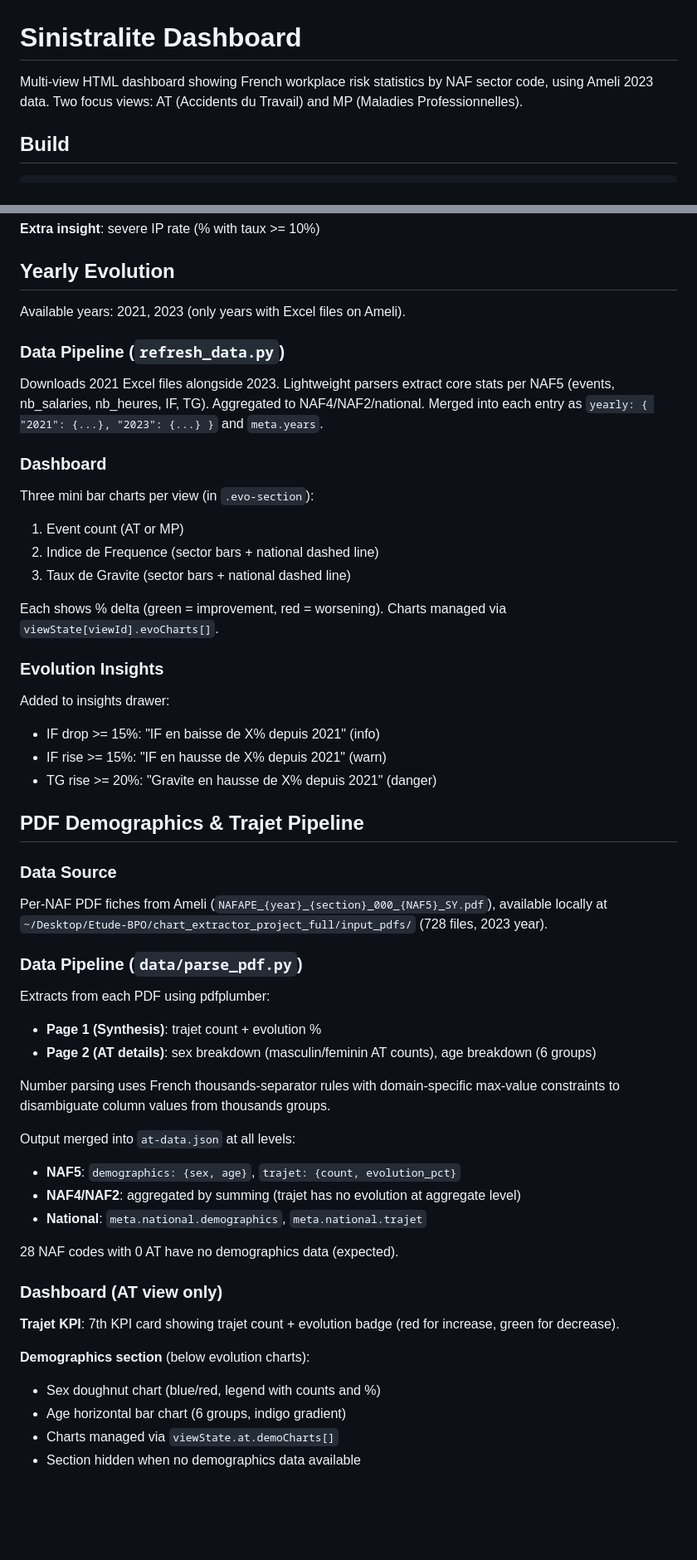
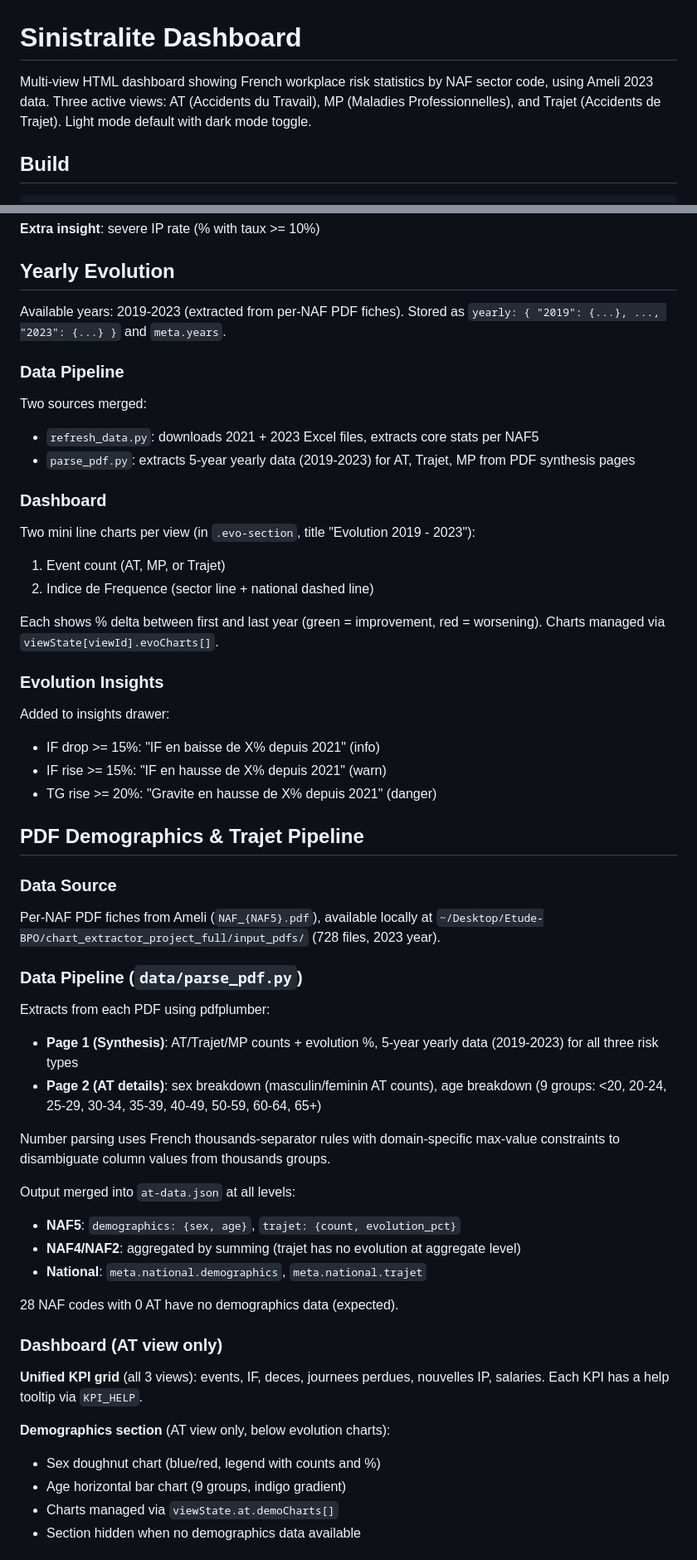
Before and after one commit to ayming-france/tableau-at-naf, a Markdown page: dashboard/CLAUDE.md, 2 parts joined by grey strips. Shown at 83% size. Rendered like a GitHub page; blank space fills up the shorter version.

Commit message:
Update project docs to reflect current dashboard state
Phase 1 done, Phase 2 partial. Nav-rail, 3 active views,
5-year evolution, unified KPIs, 9 age groups, line charts.

```diff
--- a/dashboard/CLAUDE.md
+++ b/dashboard/CLAUDE.md
@@ -1,6 +1,6 @@
 # Sinistralite Dashboard
 
-Multi-view HTML dashboard showing French workplace risk statistics by NAF sector code, using Ameli 2023 data. Two focus views: AT (Accidents du Travail) and MP (Maladies Professionnelles).
+Multi-view HTML dashboard showing French workplace risk statistics by NAF sector code, using Ameli 2023 data. Three active views: AT (Accidents du Travail), MP (Maladies Professionnelles), and Trajet (Accidents de Trajet). Light mode default with dark mode toggle.
 
 ## Build
 
@@ -97,20 +98,21 @@ No top-10 cap. Show ALL matching entries.
 
 ## Yearly Evolution
 
-Available years: 2021, 2023 (only years with Excel files on Ameli).
+Available years: 2019-2023 (extracted from per-NAF PDF fiches). Stored as `yearly: { "2019": {...}, ..., "2023": {...} }` and `meta.years`.
 
-### Data Pipeline (`refresh_data.py`)
+### Data Pipeline
 
-Downloads 2021 Excel files alongside 2023. Lightweight parsers extract core stats per NAF5 (events, nb_salaries, nb_heures, IF, TG). Aggregated to NAF4/NAF2/national. Merged into each entry as `yearly: { "2021": {...}, "2023": {...} }` and `meta.years`.
+Two sources merged:
+- `refresh_data.py`: downloads 2021 + 2023 Excel files, extracts core stats per NAF5
+- `parse_pdf.py`: extracts 5-year yearly data (2019-2023) for AT, Trajet, MP from PDF synthesis pages
 
 ### Dashboard
 
-Three mini bar charts per view (in `.evo-section`):
-1. Event count (AT or MP)
-2. Indice de Frequence (sector bars + national dashed line)
-3. Taux de Gravite (sector bars + national dashed line)
+Two mini line charts per view (in `.evo-section`, title "Evolution 2019 - 2023"):
+1. Event count (AT, MP, or Trajet)
+2. Indice de Frequence (sector line + national dashed line)
 
-Each shows % delta (green = improvement, red = worsening). Charts managed via `viewState[viewId].evoCharts[]`.
+Each shows % delta between first and last year (green = improvement, red = worsening). Charts managed via `viewState[viewId].evoCharts[]`.
 
 ### Evolution Insights
 
@@ -123,13 +125,13 @@ Added to insights drawer:
 
 ### Data Source
 
-Per-NAF PDF fiches from Ameli (`NAFAPE_{year}_{section}_000_{NAF5}_SY.pdf`), available locally at `~/Desktop/Etude-BPO/chart_extractor_project_full/input_pdfs/` (728 files, 2023 year).
+Per-NAF PDF fiches from Ameli (`NAF_{NAF5}.pdf`), available locally at `~/Desktop/Etude-BPO/chart_extractor_project_full/input_pdfs/` (728 files, 2023 year).
 
 ### Data Pipeline (`data/parse_pdf.py`)
 
 Extracts from each PDF using pdfplumber:
-- **Page 1 (Synthesis)**: trajet count + evolution %
-- **Page 2 (AT details)**: sex breakdown (masculin/feminin AT counts), age breakdown (6 groups)
+- **Page 1 (Synthesis)**: AT/Trajet/MP counts + evolution %, 5-year yearly data (2019-2023) for all three risk types
+- **Page 2 (AT details)**: sex breakdown (masculin/feminin AT counts), age breakdown (9 groups: <20, 20-24, 25-29, 30-34, 35-39, 40-49, 50-59, 60-64, 65+)
 
 Number parsing uses French thousands-separator rules with domain-specific max-value constraints to disambiguate column values from thousands groups.
 
@@ -142,11 +144,11 @@ Output merged into `at-data.json` at all levels:
 
 ### Dashboard (AT view only)
 
-**Trajet KPI**: 7th KPI card showing trajet count + evolution badge (red for increase, green for decrease).
+**Unified KPI grid** (all 3 views): events, IF, deces, journees perdues, nouvelles IP, salaries. Each KPI has a help tooltip via `KPI_HELP`.
 
-**Demographics section** (below evolution charts):
+**Demographics section** (AT view only, below evolution charts):
 - Sex doughnut chart (blue/red, legend with counts and %)
-- Age horizontal bar chart (6 groups, indigo gradient)
+- Age horizontal bar chart (9 groups, indigo gradient)
 - Charts managed via `viewState.at.demoCharts[]`
 - Section hidden when no demographics data available
 
```
Also changed, not shown: other parts of dashboard/CLAUDE.md (+6 -5 lines), ROADMAP.md (+29 -43 lines).
